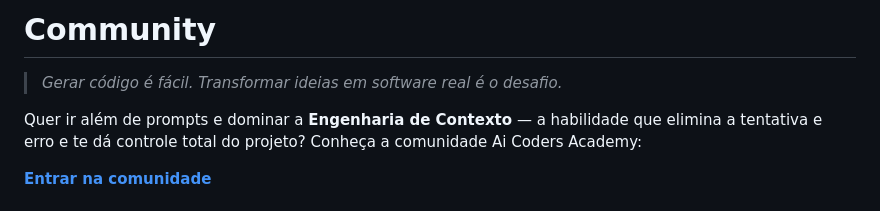
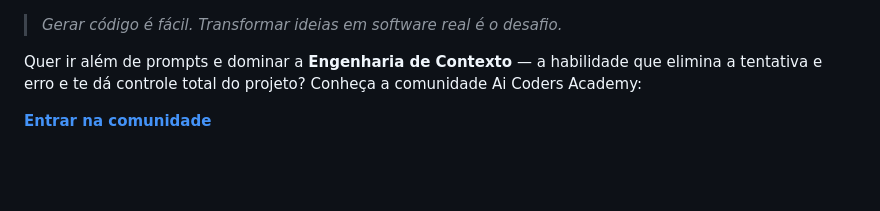
Before and after one commit to leogomide/multi-claude, a Markdown page: README.md, the part around the change. Rendered like a GitHub page; blank space fills up the shorter version.

```diff
--- a/README.md
+++ b/README.md
@@ -1,5 +1,3 @@
-# Community
-
 > *Gerar código é fácil. Transformar ideias em software real é o desafio.*
 
 Quer ir além de prompts e dominar a **Engenharia de Contexto** — a habilidade que elimina a tentativa e erro e te dá controle total do projeto? Conheça a comunidade Ai Coders Academy:
```
